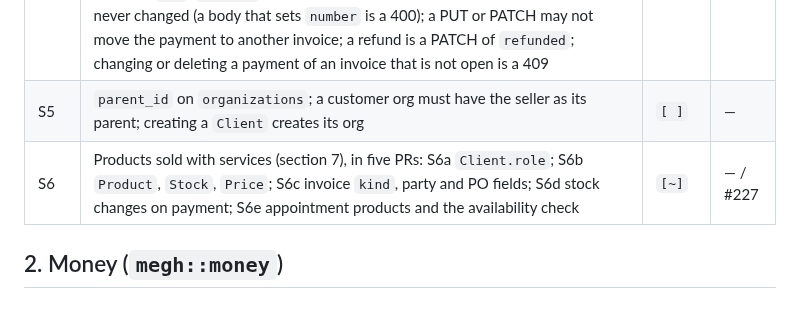
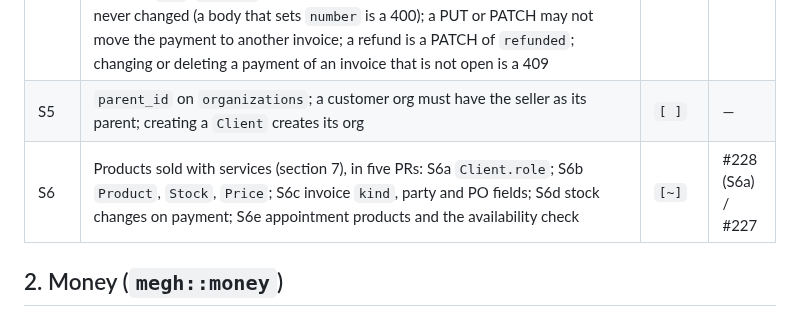
Before and after one commit to azuiktech/megh-rs, a Markdown page: docs/TPD-billing.md, the part around the change. GitHub-like rendering.

Commit message:
docs: S6a PR number in the TPD (refs #227)

```diff
--- a/docs/TPD-billing.md
+++ b/docs/TPD-billing.md
@@ -16,7 +16,7 @@
 | S3 | `POST …/invoices/{id}:open` and `:void` (`billing::lifecycle`, like booking's appointment verbs): `:open` needs a line (409), live taxes of the org on the lines (400), takes the number from the app's invoice `Ids` (the scope is the invoice date), stores each line's `sub_total` and `total` and the invoice's `sub_total`, `tax_total`, `total`, `amount_paid = 0`, `balance_due = total`, keeps `bill_to` as drafted (the customer org has no address yet), in one transaction; `:void` only an open invoice with `amount_paid = 0` (409 otherwise), keeping its number. `billing::totals`: a line's base (quantity times price less the discount), its tax (the sum of its tax percents, on the rounded base) and total are each rounded to the currency's minor unit, half up (`Money::round`); the invoice is the sum of its lines. The app gives the router `Formats` (invoice and payment `Ids`) as an axum `Extension` | `[x]` | #190 / #189 |
 | S4 | Payments keep the invoice balance (`billing::balance`: `record`, `replace`, `patch`, `remove`, each one transaction that locks the invoice first and refreshes it): `amount_paid` is the sum of `amount` less `refunded` over the processing and succeeded payments, `balance_due` is the total less that; a payment for an invoice that is not open is a 409, one that pays more than is owed a 409 (nothing recorded, no number used); the payment's number comes from the app's payment `Ids` (`Formats`, scope: the payment date) when it is recorded and is never changed (a body that sets `number` is a 400); a PUT or PATCH may not move the payment to another invoice; a refund is a PATCH of `refunded`; changing or deleting a payment of an invoice that is not open is a 409 | `[~]` | #192 / #191 |
 | S5 | `parent_id` on `organizations`; a customer org must have the seller as its parent; creating a `Client` creates its org | `[ ]` | — |
-| S6 | Products sold with services (section 7), in five PRs: S6a `Client.role`; S6b `Product`, `Stock`, `Price`; S6c invoice `kind`, party and PO fields; S6d stock changes on payment; S6e appointment products and the availability check | `[~]` | — / #227 |
+| S6 | Products sold with services (section 7), in five PRs: S6a `Client.role`; S6b `Product`, `Stock`, `Price`; S6c invoice `kind`, party and PO fields; S6d stock changes on payment; S6e appointment products and the availability check | `[~]` | #228 (S6a) / #227 |
 
 ## 2. Money (`megh::money`)
 
```
